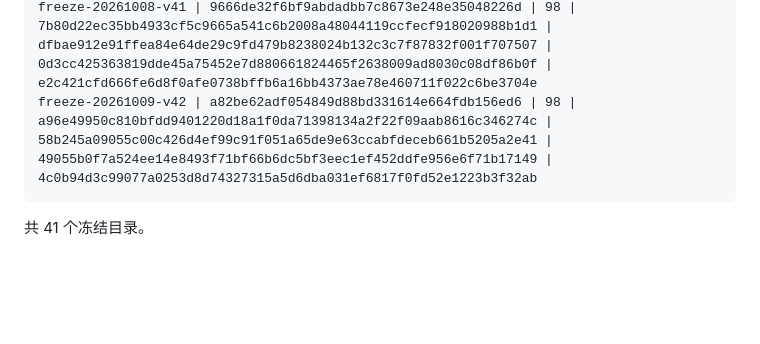
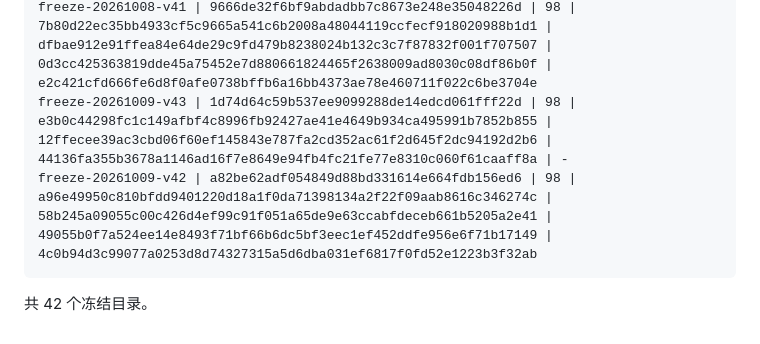
Before and after one commit to free2way/ana-stock, a Markdown page: acceptance/freeze-manifest-2026-10-05.md, the part around one of its changes. Rendered like a GitHub page; blank space fills up the shorter version.

Commit message:
docs(acceptance): 登记 v43 冻结基准

````diff
--- a/acceptance/freeze-manifest-2026-10-05.md
+++ b/acceptance/freeze-manifest-2026-10-05.md
@@ -81,7 +82,8 @@ freeze-20261005-v38 | 9ffc96a38a06749b82d56d11752b8ab17d7002c4 | 98 | 7b80d22ec3
 freeze-20261005-v39 | 7d954b74232e72efbe1e175c0fef8b77123dcfa0 | 98 | 7b80d22ec35bb4933cf5c9665a541c6b2008a48044119ccfecf918020988b1d1 | 28b381eccf24c15ff96f357f91563d5b4c4c2975f8ffe2e7aa9a95533dadc6ae | 0d3cc425363819dde45a75452e7d880661824465f2638009ad8030c08df86b0f | 26355bd69d8ca8cbb08e417e6f304ef107bdadc82c377bbd0c0a9a915abdef99
 freeze-20261008-v40 | cff46172bc0811ef32f11314ce58bdc8b8d1a514 | 98 | 7b80d22ec35bb4933cf5c9665a541c6b2008a48044119ccfecf918020988b1d1 | c35a55b758b77e96e8214d38e833953be83b217292eb341506f849e08d513e8e | 0d3cc425363819dde45a75452e7d880661824465f2638009ad8030c08df86b0f | 6fb42d6708bc4d3de67051196799a75bbbe821783ed14779fde6d563c3171924
 freeze-20261008-v41 | 9666de32f6bf9abdadbb7c8673e248e35048226d | 98 | 7b80d22ec35bb4933cf5c9665a541c6b2008a48044119ccfecf918020988b1d1 | dfbae912e91ffea84e64de29c9fd479b8238024b132c3c7f87832f001f707507 | 0d3cc425363819dde45a75452e7d880661824465f2638009ad8030c08df86b0f | e2c421cfd666fe6d8f0afe0738bffb6a16bb4373ae78e460711f022c6be3704e
+freeze-20261009-v43 | 1d74d64c59b537ee9099288de14edcd061fff22d | 98 | e3b0c44298fc1c149afbf4c8996fb92427ae41e4649b934ca495991b7852b855 | 12ffecee39ac3cbd06f60ef145843e787fa2cd352ac61f2d645f2dc94192d2b6 | 44136fa355b3678a1146ad16f7e8649e94fb4fc21fe77e8310c060f61caaff8a | -
 freeze-20261009-v42 | a82be62adf054849d88bd331614e664fdb156ed6 | 98 | a96e49950c810bfdd9401220d18a1f0da71398134a2f22f09aab8616c346274c | 58b245a09055c00c426d4ef99c91f051a65de9e63ccabfdeceb661b5205a2e41 | 49055b0f7a524ee14e8493f71bf66b6dc5bf3eec1ef452ddfe956e6f71b17149 | 4c0b94d3c99077a0253d8d74327315a5d6dba031ef6817f0fd52e1223b3f32ab
 ```
 
-共 41 个冻结目录。
+共 42 个冻结目录。
````
Also changed, not shown: other parts of acceptance/freeze-manifest-2026-10-05.md (+2 -1 lines).
